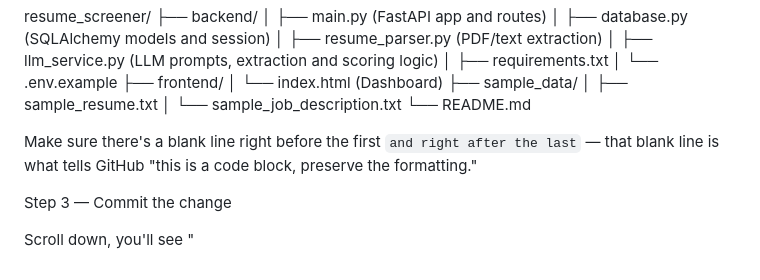
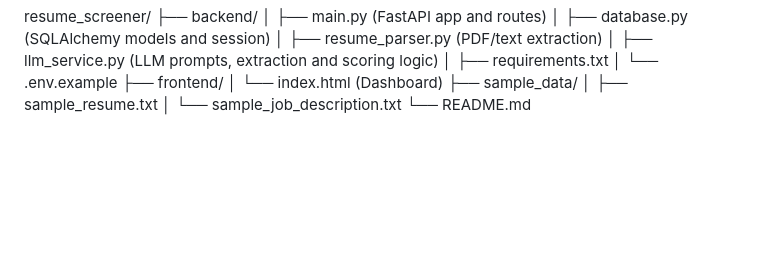
Before and after one commit to SaikrupaReddy111/smart-resume-screener, a Markdown page: README.md, the part around the change. Drawn GitHub-style; blank space fills up the shorter version.

Commit message:
Update README to remove code block formatting notes
Removed instructions about blank lines in code blocks.

````diff
--- a/README.md
+++ b/README.md
@@ -94,9 +94,3 @@ resume_screener/
 │ ├── sample_resume.txt
 │ └── sample_job_description.txt
 └── README.md
-
-Make sure there's a blank line right before the first ``` and right after the last ``` — that blank line is what tells GitHub "this is a code block, preserve the formatting."
-
-Step 3 — Commit the change
-
-Scroll down, you'll see "
````
